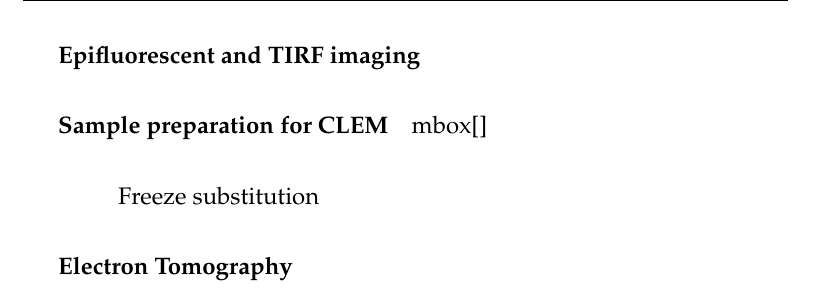
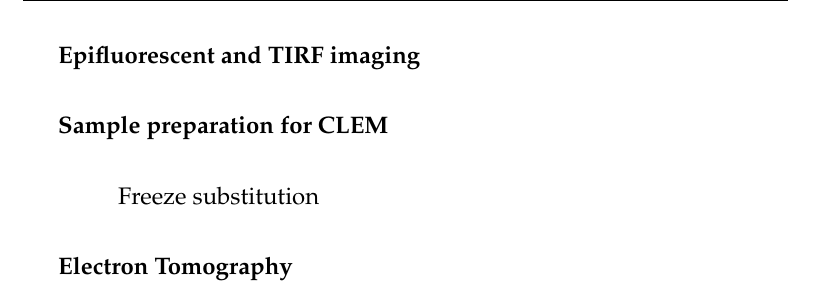
Before and after one commit to deepikaamenon/thesis_2021, a LaTeX thesis (main.tex, which reads Chapters/Methods.tex): part of page 73 of 73, cut so that both start at the same text. Compiled offline with pdfLaTeX.

Commit message:
txs auto checkin

```diff
--- a/Chapters/Methods.tex
+++ b/Chapters/Methods.tex
@@ -41,7 +41,7 @@ Yeast transformation of plasmids
 \subparagraph{Epifluorescent and TIRF imaging}
 
 \subparagraph{Sample preparation for CLEM}
-\\mbox[]\\
+			\mbox{}\\
 \subsubitem
 Freeze substitution
 
```
